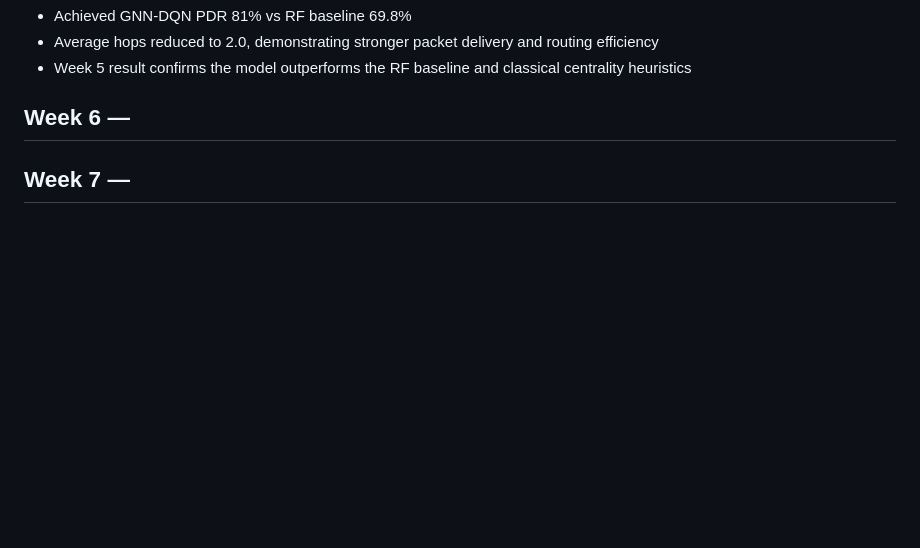
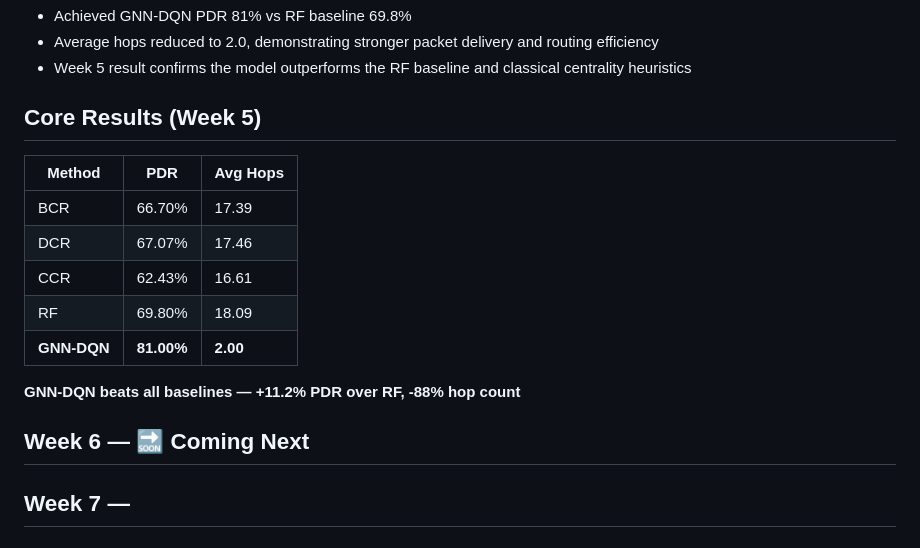
Before and after one commit to harsha0601/centrality-routing-intern, a Markdown page: README.md, the part around the change. GitHub-like rendering; blank space fills up the shorter version.

Commit message:
Update README: add Week 5 core results and Week 6 placeholder

```diff
--- a/README.md
+++ b/README.md
@@ -64,6 +64,18 @@ This project focuses on applying graph centrality metrics to routing strategies
 - Average hops reduced to 2.0, demonstrating stronger packet delivery and routing efficiency
 - Week 5 result confirms the model outperforms the RF baseline and classical centrality heuristics
 
-## Week 6 —
+## Core Results (Week 5)
+
+| Method | PDR | Avg Hops |
+|--------|-----|----------|
+| BCR | 66.70% | 17.39 |
+| DCR | 67.07% | 17.46 |
+| CCR | 62.43% | 16.61 |
+| RF | 69.80% | 18.09 |
+| **GNN-DQN** | **81.00%** | **2.00** |
+
+**GNN-DQN beats all baselines — +11.2% PDR over RF, -88% hop count**
+
+## Week 6 — 🔜 Coming Next
 ## Week 7 —
 ## Week 8 —
```
